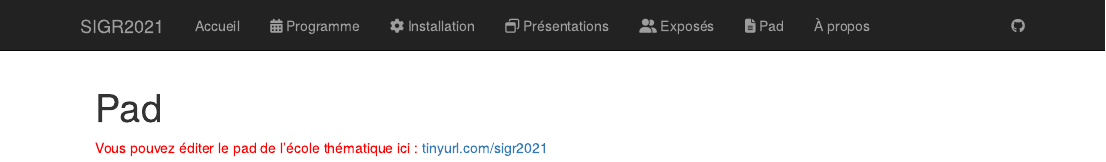
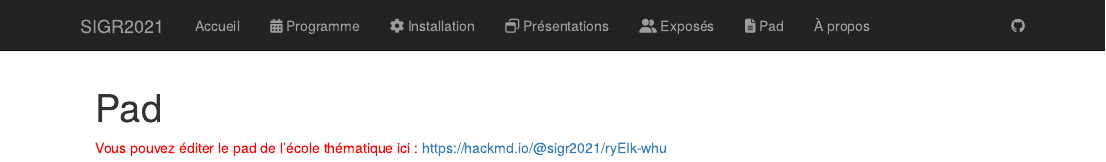
Before and after one commit to sigr2021/site, an R Markdown document (pad.Rmd): the page in a window 1100 px wide, from its top. Rendered offline with R 4.5, knitr and Pandoc, with nearby package versions.

Commit message:
update pad address

```diff
--- a/pad.Rmd
+++ b/pad.Rmd
@@ -2,7 +2,7 @@
 title: "Pad"
 ---
 
-<font color="red">Vous pouvez éditer le pad de l'école thématique ici : [tinyurl.com/sigr2021](https://tinyurl.com/sigr2021)</font>
+<font color="red">Vous pouvez éditer le pad de l'école thématique ici : [https://hackmd.io/@sigr2021/ryEIk-whu](https://hackmd.io/@sigr2021/ryEIk-whu)</font>
 
 
-<iframe src="https://hackmd.io/@0dZtQ48qQmu2WF-M6i49ew/ryEIk-whu" frameborder = 0 width="910" height=520> </iframe>
+<iframe src="https://hackmd.io/@sigr2021/ryEIk-whu" frameborder = 0 width="910" height=520> </iframe>
```
Also changed, not shown: index.Rmd (+1 -1 lines), 2 other files.
